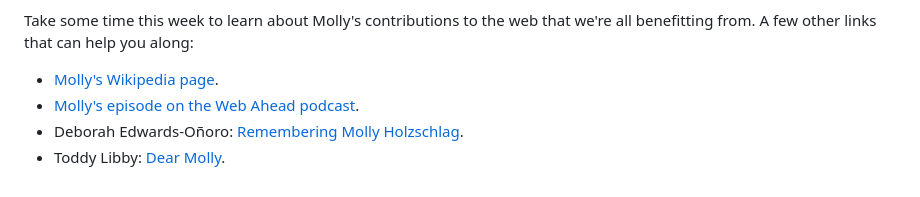
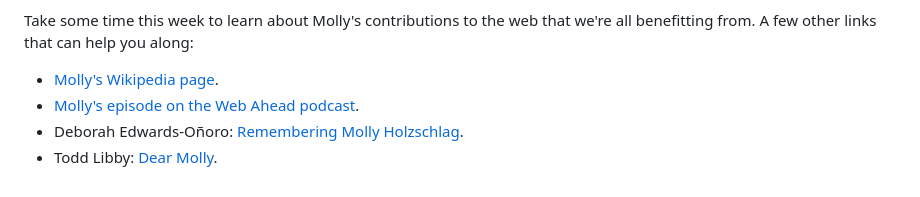
Before and after one commit to davidakennedy/a11yweekly.com, a Markdown page: _src/issues/361.md, the part around the change. Rendered like a GitHub page.

Commit message:
Fix typo

```diff
--- a/_src/issues/361.md
+++ b/_src/issues/361.md
@@ -40,4 +40,4 @@ Take some time this week to learn about Molly's contributions to the web that we
 - [Molly's Wikipedia page](https://en.wikipedia.org/wiki/Molly_Holzschlag).
 - [Molly's episode on the Web Ahead podcast](http://thewebahead.net/41).
 - Deborah Edwards-Oñoro: [Remembering Molly Holzschlag](https://www.lireo.com/remembering-molly-holzschlag/).
-- Toddy Libby: [Dear Molly](https://dev.to/colabottles/dear-molly-46jc).
+- Todd Libby: [Dear Molly](https://dev.to/colabottles/dear-molly-46jc).
```
